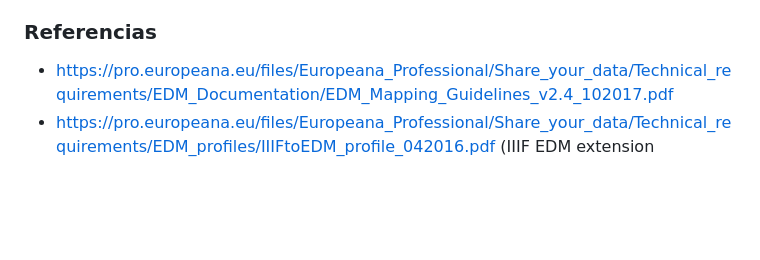
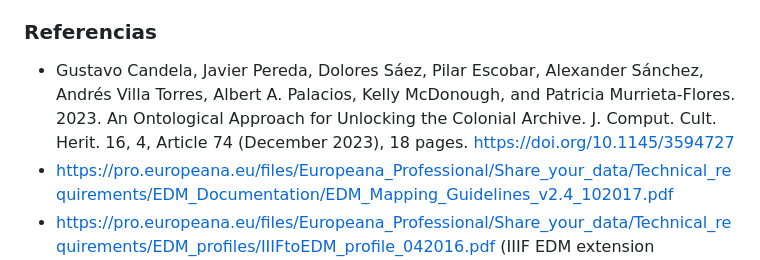
Before and after one commit to hibernator11/UCA-relacionesgeograficas, a Markdown page: README.md, the part around the change. Drawn GitHub-style; blank space fills up the shorter version.

```diff
--- a/README.md
+++ b/README.md
@@ -75,7 +75,7 @@ Otros posibles modelos:
 
 
 ### Referencias
-
+- Gustavo Candela, Javier Pereda, Dolores Sáez, Pilar Escobar, Alexander Sánchez, Andrés Villa Torres, Albert A. Palacios, Kelly McDonough, and Patricia Murrieta-Flores. 2023. An Ontological Approach for Unlocking the Colonial Archive. J. Comput. Cult. Herit. 16, 4, Article 74 (December 2023), 18 pages. https://doi.org/10.1145/3594727
 - https://pro.europeana.eu/files/Europeana_Professional/Share_your_data/Technical_requirements/EDM_Documentation/EDM_Mapping_Guidelines_v2.4_102017.pdf
 - https://pro.europeana.eu/files/Europeana_Professional/Share_your_data/Technical_requirements/EDM_profiles/IIIFtoEDM_profile_042016.pdf (IIIF EDM extension guidelines)
 - https://www.loc.gov/bibframe/docs/bibframe2-model.html
```
